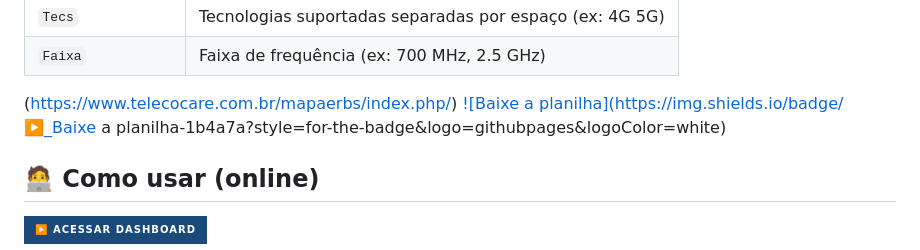
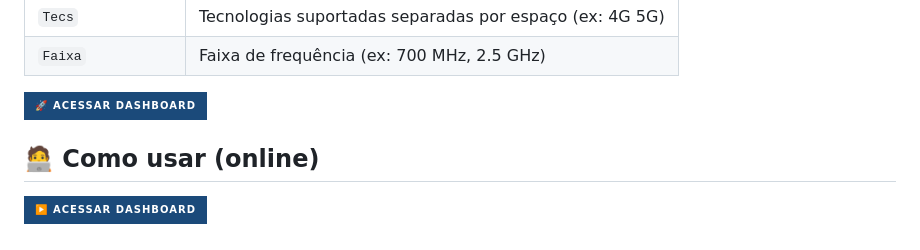
Before and after one commit to Ronaldo2644/dashboard-viabilidade_Movel, a Markdown page: README.md, the part around the change. Drawn GitHub-style; badges without logos.

```diff
--- a/README.md
+++ b/README.md
@@ -46,8 +46,8 @@ Ao fazer o upload, o sistema espera que a planilha tenha as seguintes colunas (o
 | `Tecs` | Tecnologias suportadas separadas por espaço (ex: 4G 5G) |
 | `Faixa` | Faixa de frequência (ex: 700 MHz, 2.5 GHz) |
 
-(https://www.telecocare.com.br/mapaerbs/index.php/)
-[![Baixe a planilha](https://img.shields.io/badge/▶️_Baixe a planilha-1b4a7a?style=for-the-badge&logo=githubpages&logoColor=white)](https://www.telecocare.com.br/mapaerbs/index.php/)
+[![Acessar Dashboard](https://img.shields.io/badge/🚀_Acessar_Dashboard-1b4a7a?style=for-the-badge&logo=githubpages&logoColor=white)](https://www.telecocare.com.br/mapaerbs/index.php)
+
 
 ## 🧑‍💻 Como usar (online)
 
```
